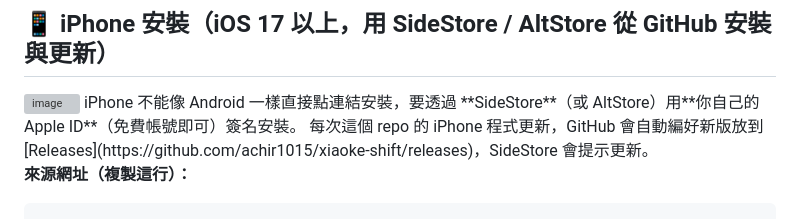
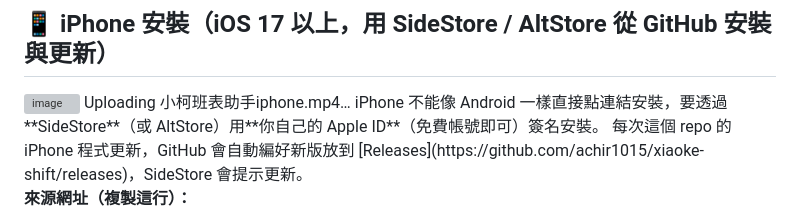
Before and after one commit to achir1015/xiaoke-shift, a Markdown page: README.md, the part around the change. Rendered like a GitHub page; grey boxes are pictures that could not be loaded.

```diff
--- a/README.md
+++ b/README.md
@@ -15,6 +15,7 @@ https://github.com/user-attachments/assets/cb08328b-99ed-4308-8686-ba1c95cf4373
 
 ## 📱 iPhone 安裝（iOS 17 以上，用 SideStore / AltStore 從 GitHub 安裝與更新）
 <img width="501" height="937" alt="image" src="https://github.com/user-attachments/assets/51140f83-bf1d-4dbe-a7d5-39436168232d" />
+Uploading 小柯班表助手iphone.mp4…
 iPhone 不能像 Android 一樣直接點連結安裝，要透過 **SideStore**（或 AltStore）用**你自己的 Apple ID**（免費帳號即可）簽名安裝。
 每次這個 repo 的 iPhone 程式更新，GitHub 會自動編好新版放到 [Releases](https://github.com/achir1015/xiaoke-shift/releases)，SideStore 會提示更新。
 
```
